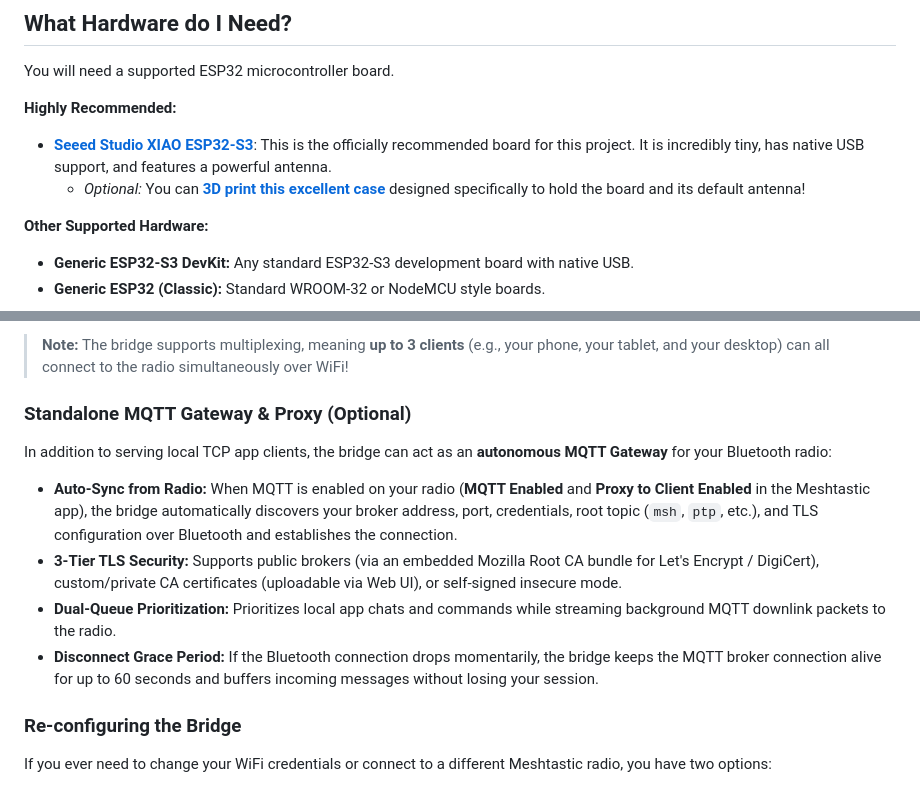
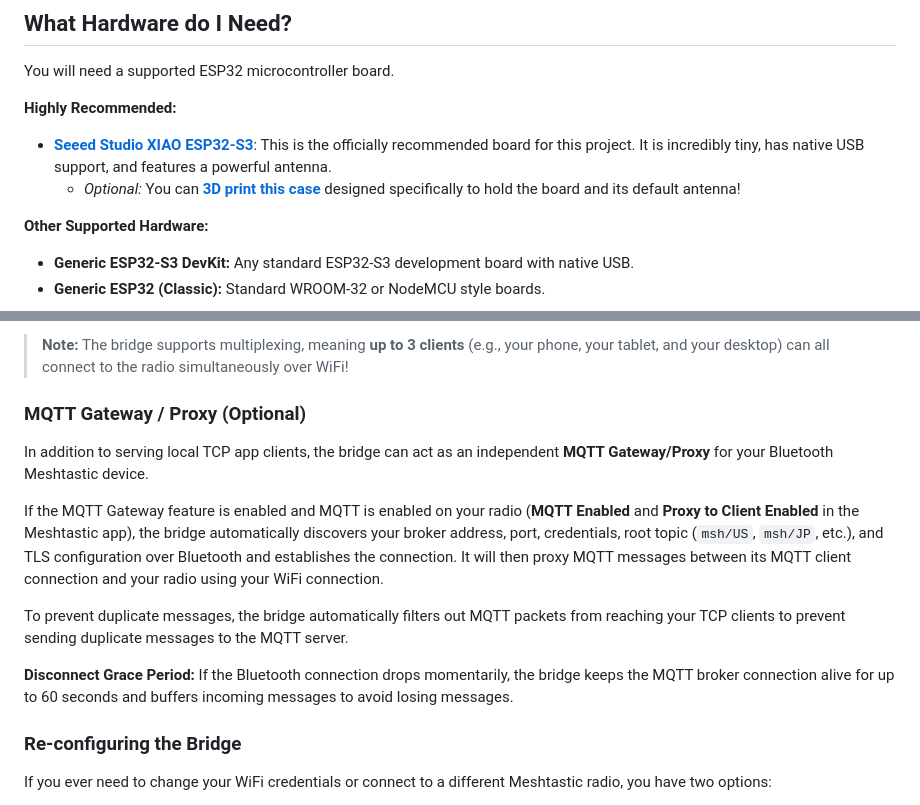
Before and after one commit to SourceLabOrg/meshtastic-esp32-bt-bridge, a Markdown page: README.md, 2 parts joined by grey strips. Rendered like a GitHub page.

Commit message:
Improve README

```diff
--- a/README.md
+++ b/README.md
@@ -21,7 +21,7 @@ You will need a supported ESP32 microcontroller board.
 
 **Highly Recommended:**
 *   **[Seeed Studio XIAO ESP32-S3](https://www.seeedstudio.com/XIAO-ESP32S3-p-5627.html)**: This is the officially recommended board for this project. It is incredibly tiny, has native USB support, and features a powerful antenna.
-    *   *Optional:* You can **[3D print this excellent case](https://www.printables.com/model/1445678-case-for-seeed-xiao-esp32s3-and-the-default-antenn/files)** designed specifically to hold the board and its default antenna!
+    *   *Optional:* You can **[3D print this case](https://www.printables.com/model/1445678-case-for-seeed-xiao-esp32s3-and-the-default-antenn/files)** designed specifically to hold the board and its default antenna!
 
 **Other Supported Hardware:**
 *   **Generic ESP32-S3 DevKit:** Any standard ESP32-S3 development board with native USB.
@@ -64,14 +64,20 @@ Once the bridge is running with a solid LED, it is entirely transparent!
 
 > **Note:** The bridge supports multiplexing, meaning **up to 3 clients** (e.g., your phone, your tablet, and your desktop) can all connect to the radio simultaneously over WiFi!
 
-### Standalone MQTT Gateway & Proxy (Optional)
+### MQTT Gateway / Proxy (Optional)
 
-In addition to serving local TCP app clients, the bridge can act as an **autonomous MQTT Gateway** for your Bluetooth radio:
+In addition to serving local TCP app clients, the bridge can act as an independent **MQTT Gateway/Proxy** for your Bluetooth Meshtastic device.
 
-* **Auto-Sync from Radio:** When MQTT is enabled on your radio (**MQTT Enabled** and **Proxy to Client Enabled** in the Meshtastic app), the bridge automatically discovers your broker address, port, credentials, root topic (`msh`, `ptp`, etc.), and TLS configuration over Bluetooth and establishes the connection.
-* **3-Tier TLS Security:** Supports public brokers (via an embedded Mozilla Root CA bundle for Let's Encrypt / DigiCert), custom/private CA certificates (uploadable via Web UI), or self-signed insecure mode.
-* **Dual-Queue Prioritization:** Prioritizes local app chats and commands while streaming background MQTT downlink packets to the radio.
-* **Disconnect Grace Period:** If the Bluetooth connection drops momentarily, the bridge keeps the MQTT broker connection alive for up to 60 seconds and buffers incoming messages without losing your session.
+If the MQTT Gateway feature is enabled and MQTT is enabled on your radio (**MQTT Enabled** and **Proxy to Client Enabled** in the Meshtastic app),
+the bridge automatically discovers your broker address, port, credentials, root topic (`msh/US`, `msh/JP`, etc.), and TLS configuration over
+Bluetooth and establishes the connection.  It will then proxy MQTT messages between its MQTT client connection and your radio using
+your WiFi connection.
+
+To prevent duplicate messages, the bridge automatically filters out MQTT packets from reaching your TCP clients to prevent sending
+duplicate messages to the MQTT server.
+
+**Disconnect Grace Period:** If the Bluetooth connection drops momentarily, the bridge keeps the MQTT broker connection alive for up
+to 60 seconds and buffers incoming messages to avoid losing messages.
 
 ### Re-configuring the Bridge
 
```
